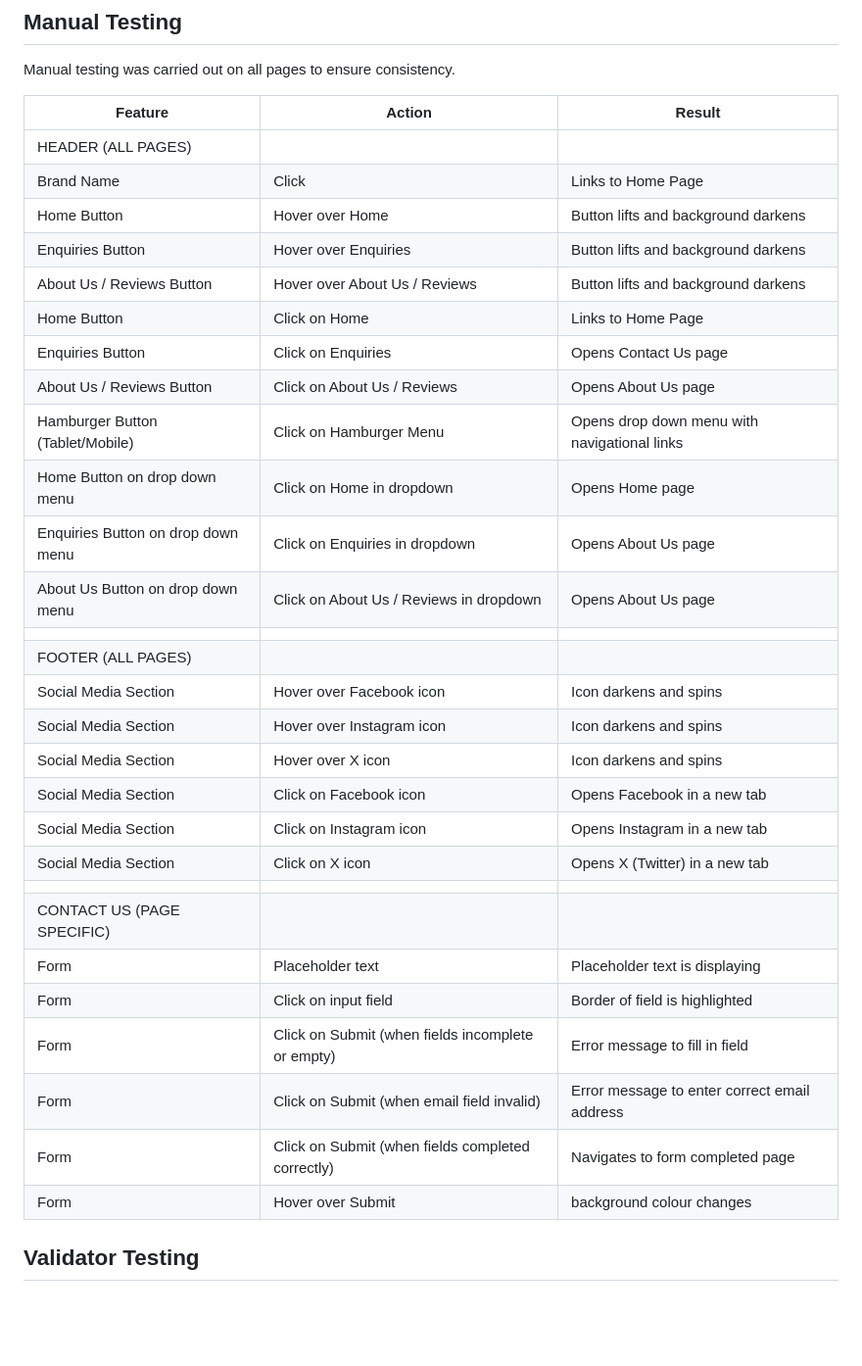
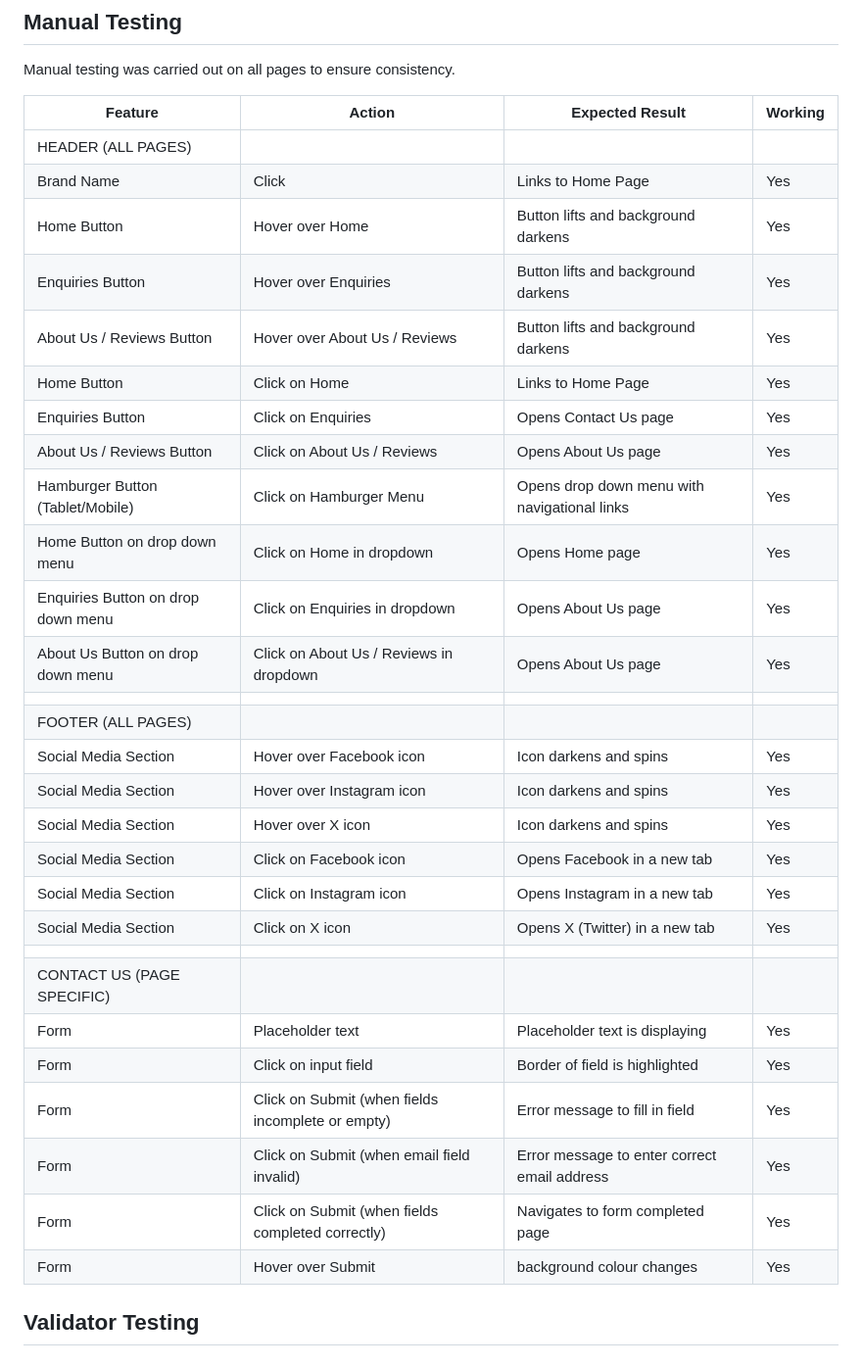
Before and after one commit to TheRealMcCall/anglesey-gardening-services, a Markdown page: TESTING.md, the part around the change. Shown: that part at 98% size. GitHub-like rendering; blank space fills up the shorter version.

Commit message:
Add a working column to the manual testing table of README.md

```diff
--- a/TESTING.md
+++ b/TESTING.md
@@ -55,36 +55,36 @@ Chrome development tools were also used throughout the design process to check r
 
 Manual testing was carried out on all pages to ensure consistency.
 
-| Feature  | Action |Result|
-| ------------- | ------------- |-------------|
+| Feature | Action | Expected Result | Working |
+| --- | --- | --- | --- |
 |HEADER (ALL PAGES)|
-|Brand Name	  | Click  | Links to Home Page|
-|Home Button  | Hover over Home  | Button lifts and background darkens|
-|Enquiries Button  | Hover over Enquiries  | Button lifts and background darkens|
-|About Us / Reviews Button  | Hover over About Us / Reviews  | Button lifts and background darkens|
-|Home Button  | Click on Home  | Links to Home Page|
-|Enquiries Button  | Click on Enquiries  | Opens Contact Us page |
-|About Us / Reviews Button  | Click on About Us / Reviews  | Opens About Us page |
-|Hamburger Button (Tablet/Mobile) | Click on Hamburger Menu | Opens drop down menu with navigational links |
-|Home Button on drop down menu| Click on Home in dropdown  | Opens Home page |
-|Enquiries Button on drop down menu| Click on Enquiries in dropdown  | Opens About Us page |
-|About Us Button on drop down menu| Click on About Us / Reviews in dropdown  | Opens About Us page |
+|Brand Name	  | Click  | Links to Home Page | Yes |
+|Home Button  | Hover over Home  | Button lifts and background darkens | Yes |
+|Enquiries Button  | Hover over Enquiries  | Button lifts and background darkens| Yes |
+|About Us / Reviews Button  | Hover over About Us / Reviews  | Button lifts and background darkens| Yes |
+|Home Button  | Click on Home  | Links to Home Page| Yes |
+|Enquiries Button  | Click on Enquiries  | Opens Contact Us page | Yes |
+|About Us / Reviews Button  | Click on About Us / Reviews  | Opens About Us page | Yes |
+|Hamburger Button (Tablet/Mobile) | Click on Hamburger Menu | Opens drop down menu with navigational links | Yes |
+|Home Button on drop down menu| Click on Home in dropdown  | Opens Home page | Yes |
+|Enquiries Button on drop down menu| Click on Enquiries in dropdown  | Opens About Us page | Yes |
+|About Us Button on drop down menu| Click on About Us / Reviews in dropdown  | Opens About Us page | Yes |
 |  |  | |
 | FOOTER (ALL PAGES) | | |
-| Social Media Section	| Hover over Facebook icon |Icon darkens and spins |
-| Social Media Section	| Hover over Instagram icon |Icon darkens and spins |
-| Social Media Section	| Hover over X icon  |Icon darkens and spins |
-| Social Media Section	| Click on Facebook icon |Opens Facebook in a new tab |
-| Social Media Section	| Click on Instagram icon |Opens Instagram in a new tab |
-| Social Media Section	| Click on X icon |Opens X (Twitter) in a new tab |
+| Social Media Section	| Hover over Facebook icon |Icon darkens and spins | Yes |
+| Social Media Section	| Hover over Instagram icon |Icon darkens and spins | Yes |
+| Social Media Section	| Hover over X icon  |Icon darkens and spins | Yes |
+| Social Media Section	| Click on Facebook icon |Opens Facebook in a new tab | Yes |
+| Social Media Section	| Click on Instagram icon |Opens Instagram in a new tab | Yes |
+| Social Media Section	| Click on X icon |Opens X (Twitter) in a new tab | Yes |
 |  |  | |
 | CONTACT US (PAGE SPECIFIC) |  |
-| Form  | Placeholder text	|Placeholder text is displaying |
-| Form  | Click on input field	|Border of field is highlighted |
-| Form  | Click on Submit (when fields incomplete or empty) |Error message to fill in field |
-| Form  | Click on Submit (when email field invalid) |Error message to enter correct email address |
-| Form  | Click on Submit (when fields completed correctly) |Navigates to form completed page |
-| Form  | Hover over Submit |background colour changes |
+| Form  | Placeholder text	|Placeholder text is displaying | Yes |
+| Form  | Click on input field	|Border of field is highlighted | Yes |
+| Form  | Click on Submit (when fields incomplete or empty) |Error message to fill in field | Yes |
+| Form  | Click on Submit (when email field invalid) |Error message to enter correct email address | Yes |
+| Form  | Click on Submit (when fields completed correctly) |Navigates to form completed page | Yes |
+| Form  | Hover over Submit |background colour changes | Yes |
 
 ## Validator Testing
 + ### HTML
```
